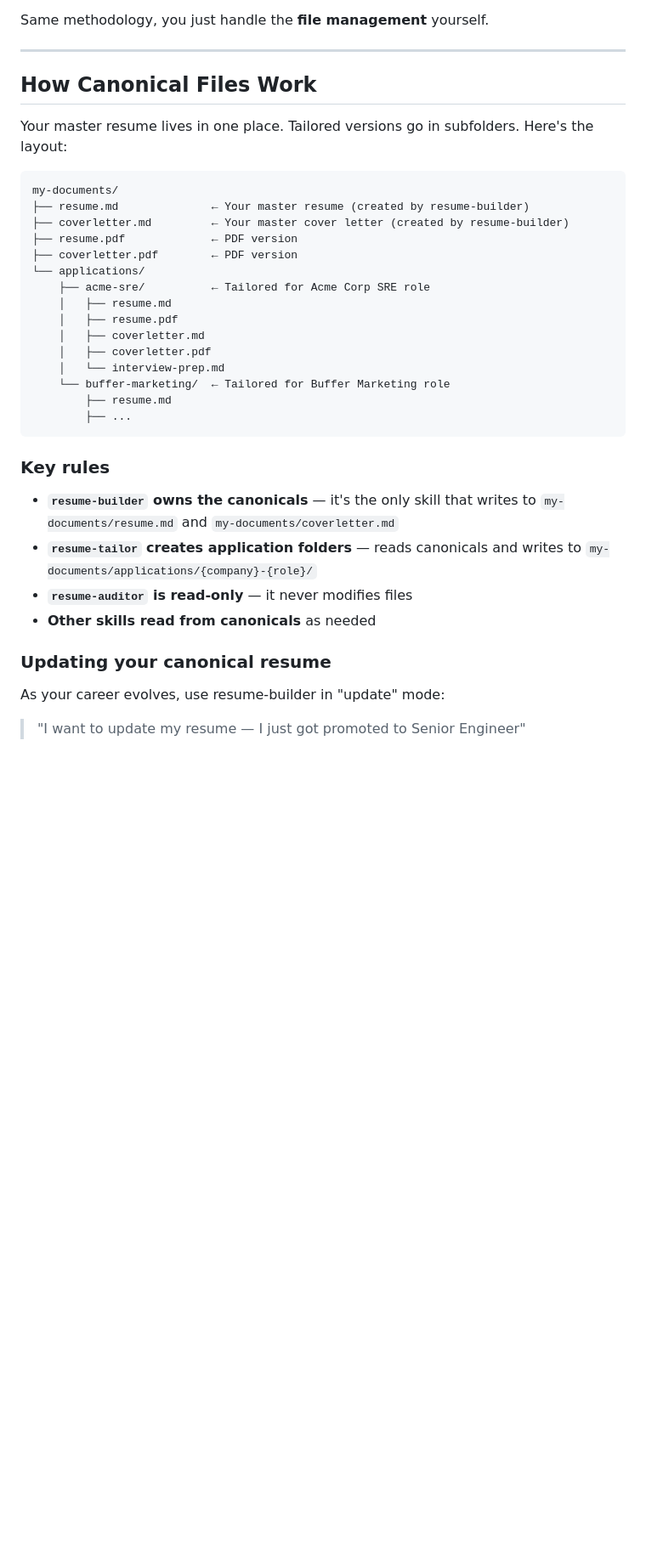
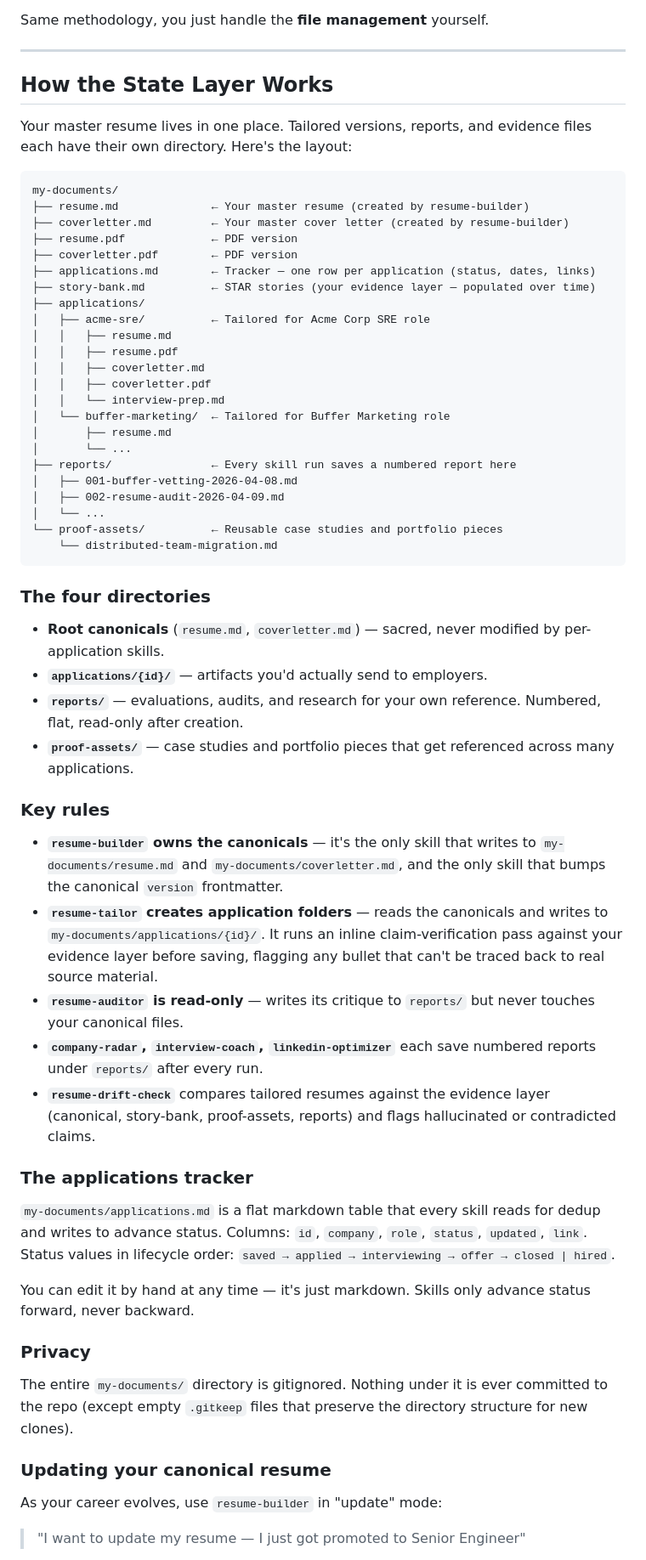
Before and after one commit to Remotivated/job-hunt-skills, a Markdown page: GETTING-STARTED.md, the part around one of its changes. Shown at 85% size. Drawn GitHub-style; blank space fills up the shorter version.

Commit message:
docs(getting-started): replace canonical-files section with state layer

````diff
--- a/GETTING-STARTED.md
+++ b/GETTING-STARTED.md
@@ -88,9 +88,9 @@ Same methodology, you just handle the **file management** yourself.
 
 ---
 
-## How Canonical Files Work
+## How the State Layer Works
 
-Your master resume lives in one place. Tailored versions go in subfolders. Here's the layout:
+Your master resume lives in one place. Tailored versions, reports, and evidence files each have their own directory. Here's the layout:
 
 ```
 my-documents/
@@ -98,28 +98,54 @@ my-documents/
 ├── coverletter.md         ← Your master cover letter (created by resume-builder)
 ├── resume.pdf             ← PDF version
 ├── coverletter.pdf        ← PDF version
-└── applications/
-    ├── acme-sre/          ← Tailored for Acme Corp SRE role
-    │   ├── resume.md
-    │   ├── resume.pdf
-    │   ├── coverletter.md
-    │   ├── coverletter.pdf
-    │   └── interview-prep.md
-    └── buffer-marketing/  ← Tailored for Buffer Marketing role
-        ├── resume.md
-        ├── ...
+├── applications.md        ← Tracker — one row per application (status, dates, links)
+├── story-bank.md          ← STAR stories (your evidence layer — populated over time)
+├── applications/
+│   ├── acme-sre/          ← Tailored for Acme Corp SRE role
+│   │   ├── resume.md
+│   │   ├── resume.pdf
+│   │   ├── coverletter.md
+│   │   ├── coverletter.pdf
+│   │   └── interview-prep.md
+│   └── buffer-marketing/  ← Tailored for Buffer Marketing role
+│       ├── resume.md
+│       └── ...
+├── reports/               ← Every skill run saves a numbered report here
+│   ├── 001-buffer-vetting-2026-04-08.md
+│   ├── 002-resume-audit-2026-04-09.md
+│   └── ...
+└── proof-assets/          ← Reusable case studies and portfolio pieces
+    └── distributed-team-migration.md
 ```
+
+### The four directories
+
+- **Root canonicals** (`resume.md`, `coverletter.md`) — sacred, never modified by per-application skills.
+- **`applications/{id}/`** — artifacts you'd actually send to employers.
+- **`reports/`** — evaluations, audits, and research for your own reference. Numbered, flat, read-only after creation.
+- **`proof-assets/`** — case studies and portfolio pieces that get referenced across many applications.
 
 ### Key rules
 
-- **`resume-builder` owns the canonicals** — it's the only skill that writes to `my-documents/resume.md` and `my-documents/coverletter.md`
-- **`resume-tailor` creates application folders** — reads canonicals and writes to `my-documents/applications/{company}-{role}/`
-- **`resume-auditor` is read-only** — it never modifies files
-- **Other skills read from canonicals** as needed
+- **`resume-builder` owns the canonicals** — it's the only skill that writes to `my-documents/resume.md` and `my-documents/coverletter.md`, and the only skill that bumps the canonical `version` frontmatter.
+- **`resume-tailor` creates application folders** — reads the canonicals and writes to `my-documents/applications/{id}/`. It runs an inline claim-verification pass against your evidence layer before saving, flagging any bullet that can't be traced back to real source material.
+- **`resume-auditor` is read-only** — writes its critique to `reports/` but never touches your canonical files.
+- **`company-radar`, `interview-coach`, `linkedin-optimizer`** each save numbered reports under `reports/` after every run.
+- **`resume-drift-check`** compares tailored resumes against the evidence layer (canonical, story-bank, proof-assets, reports) and flags hallucinated or contradicted claims.
+
+### The applications tracker
+
+`my-documents/applications.md` is a flat markdown table that every skill reads for dedup and writes to advance status. Columns: `id`, `company`, `role`, `status`, `updated`, `link`. Status values in lifecycle order: `saved → applied → interviewing → offer → closed | hired`.
+
+You can edit it by hand at any time — it's just markdown. Skills only advance status forward, never backward.
+
+### Privacy
+
+The entire `my-documents/` directory is gitignored. Nothing under it is ever committed to the repo (except empty `.gitkeep` files that preserve the directory structure for new clones).
 
 ### Updating your canonical resume
 
-As your career evolves, use resume-builder in "update" mode:
+As your career evolves, use `resume-builder` in "update" mode:
 
 > "I want to update my resume — I just got promoted to Senior Engineer"
 
````
Also changed, not shown: other parts of GETTING-STARTED.md (+1 -1 lines).
